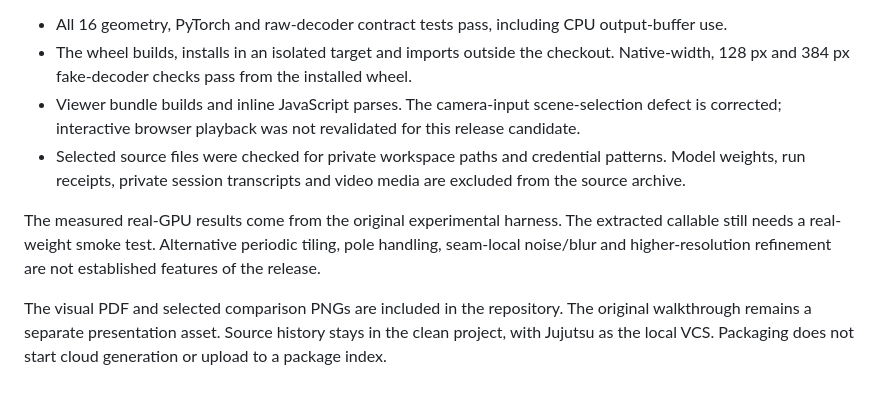
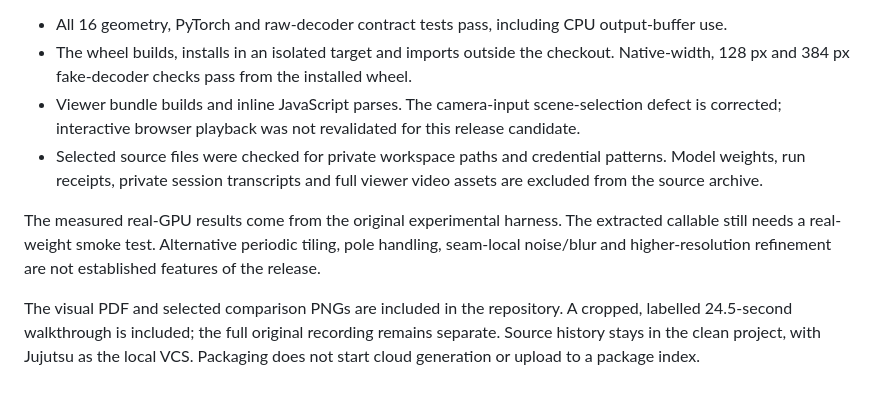
Before and after one commit to ShamanicArts/h3-spherical-vae, a Markdown page: docs/release-status.md, the part around the change. Drawn GitHub-style.

```diff
--- a/docs/release-status.md
+++ b/docs/release-status.md
@@ -7,8 +7,8 @@ Verified locally:
 - All 16 geometry, PyTorch and raw-decoder contract tests pass, including CPU output-buffer use.
 - The wheel builds, installs in an isolated target and imports outside the checkout. Native-width, 128 px and 384 px fake-decoder checks pass from the installed wheel.
 - Viewer bundle builds and inline JavaScript parses. The camera-input scene-selection defect is corrected; interactive browser playback was not revalidated for this release candidate.
-- Selected source files were checked for private workspace paths and credential patterns. Model weights, run receipts, private session transcripts and video media are excluded from the source archive.
+- Selected source files were checked for private workspace paths and credential patterns. Model weights, run receipts, private session transcripts and full viewer video assets are excluded from the source archive.
 
 The measured real-GPU results come from the original experimental harness. The extracted callable still needs a real-weight smoke test. Alternative periodic tiling, pole handling, seam-local noise/blur and higher-resolution refinement are not established features of the release.
 
-The visual PDF and selected comparison PNGs are included in the repository. The original walkthrough remains a separate presentation asset. Source history stays in the clean project, with Jujutsu as the local VCS. Packaging does not start cloud generation or upload to a package index.
+The visual PDF and selected comparison PNGs are included in the repository. A cropped, labelled 24.5-second walkthrough is included; the full original recording remains separate. Source history stays in the clean project, with Jujutsu as the local VCS. Packaging does not start cloud generation or upload to a package index.
```
Also changed, not shown: README.md (+3 -1 lines), docs/evidence.md (+2 -0 lines), docs/media/README.md (added, +7 -0 lines), docs/media/h3-seam-walkthrough.jpg (added), 4 other files.
